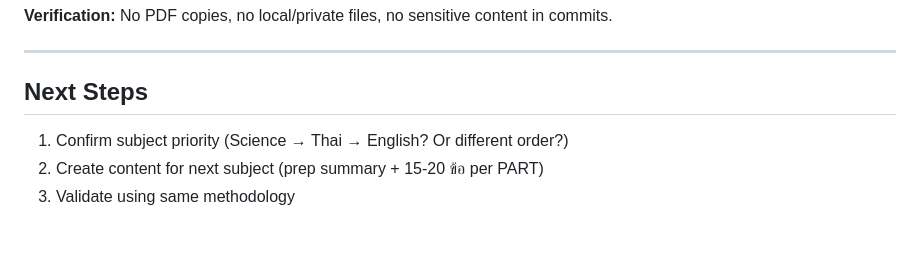
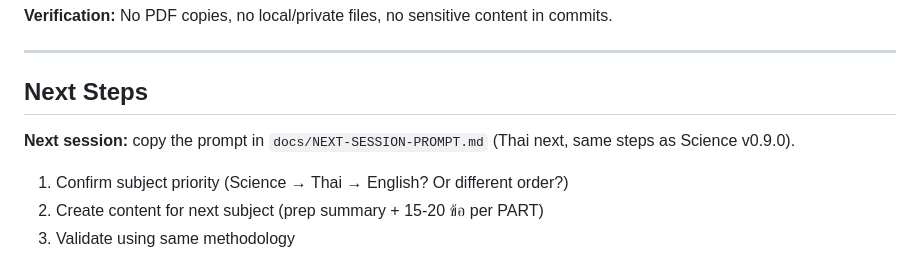
Before and after one commit to arilekt/satit-swu-hub, a Markdown page: HANDOFF.md, the part around the change. Drawn GitHub-style; blank space fills up the shorter version.

Commit message:
docs: next-session prompt for Thai/Social/English content
Co-Authored-By: Claude Opus 5.5 (1M context) <noreply@anthropic.com>

```diff
--- a/HANDOFF.md
+++ b/HANDOFF.md
@@ -82,6 +82,8 @@ HANDOFF.md (status update)
 
 ## Next Steps
 
+**Next session:** copy the prompt in `docs/NEXT-SESSION-PROMPT.md` (Thai next, same steps as Science v0.9.0).
+
 1. Confirm subject priority (Science → Thai → English? Or different order?)
 2. Create content for next subject (prep summary + 15-20 ข้อ per PART)
 3. Validate using same methodology
```
Also changed, not shown: docs/NEXT-SESSION-PROMPT.md (added, +30 -0 lines).
